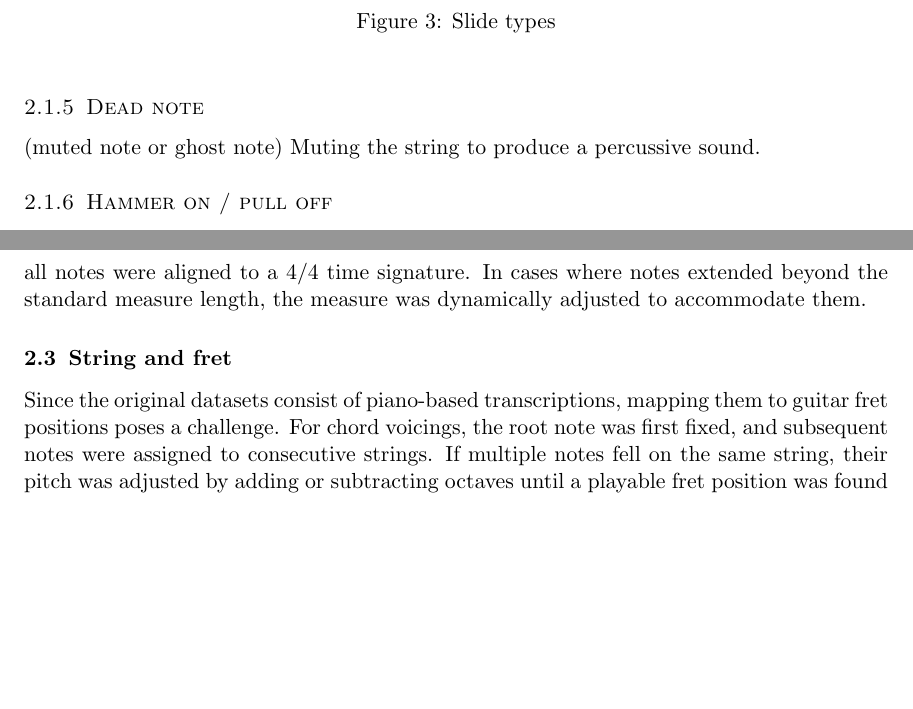
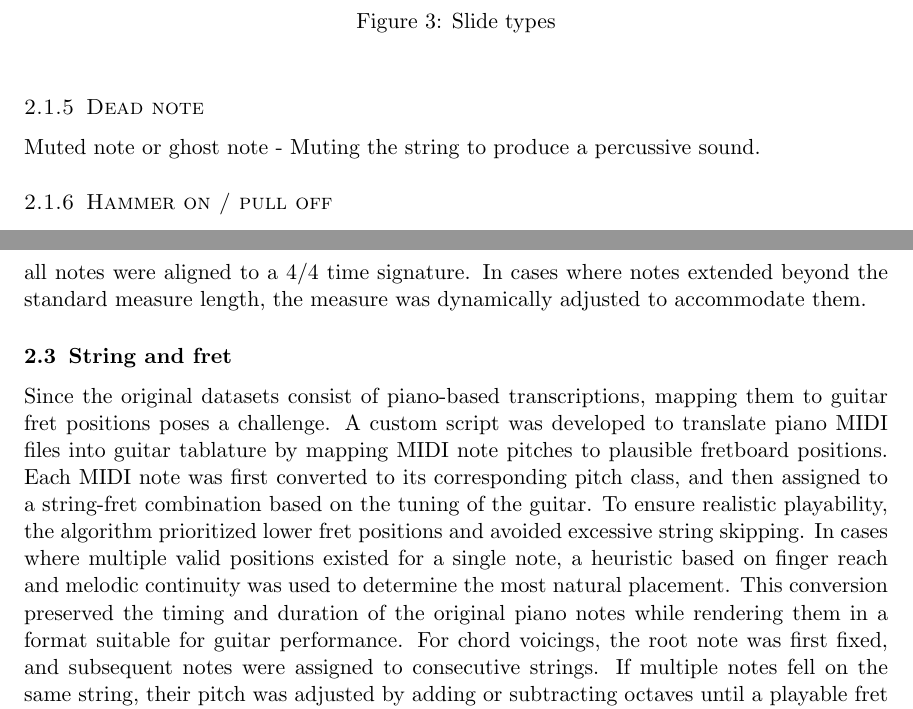
Before and after one commit to DjentleViBe/SCORE-SET, a LaTeX paper (_paper/SCORESET.tex): two parts of pages 3 and 4 of 6, joined at a grey line, cut so that both start at the same text, the shorter picture padded with empty space. The pictures show the PDF file _paper/SCORESET.pdf that the author committed with the source.

Commit message:
about midi translation

```diff
--- a/_paper/SCORESET.tex
+++ b/_paper/SCORESET.tex
@@ -182,11 +181,21 @@ measure length, the measure was dynamically adjusted to accommodate them.
 
 \subsection{String and fret}
 Since the original datasets consist of piano-based transcriptions, mapping
-them to guitar fret positions poses a challenge. For chord voicings, the root
+them to guitar fret positions poses a challenge. A custom script was developed to
+translate piano MIDI files into guitar tablature by mapping MIDI
+note pitches to plausible fretboard positions. Each MIDI note was first
+converted to its corresponding pitch class, and then assigned to
+a string-fret combination based on the tuning of the guitar.
+To ensure realistic playability, the algorithm prioritized lower fret
+positions and avoided excessive string skipping. In cases where
+multiple valid positions existed for a single note, a heuristic based on
+finger reach and melodic continuity was used to determine the most natural placement.
+This conversion preserved the timing and duration of the original piano notes while
+rendering them in a format suitable for guitar performance. For chord voicings, the root
 note was first fixed, and subsequent notes were assigned to consecutive
 strings. If multiple notes fell on the same string, their pitch was adjusted by
 adding or subtracting octaves until a playable fret position was found on
 different strings.
 
 \section{Statistics}
-
+\begin{figure}[H]
```
Also changed, not shown: _paper/SCORESET.pdf, _paper/SCORESET.tex (16 more changed lines).
